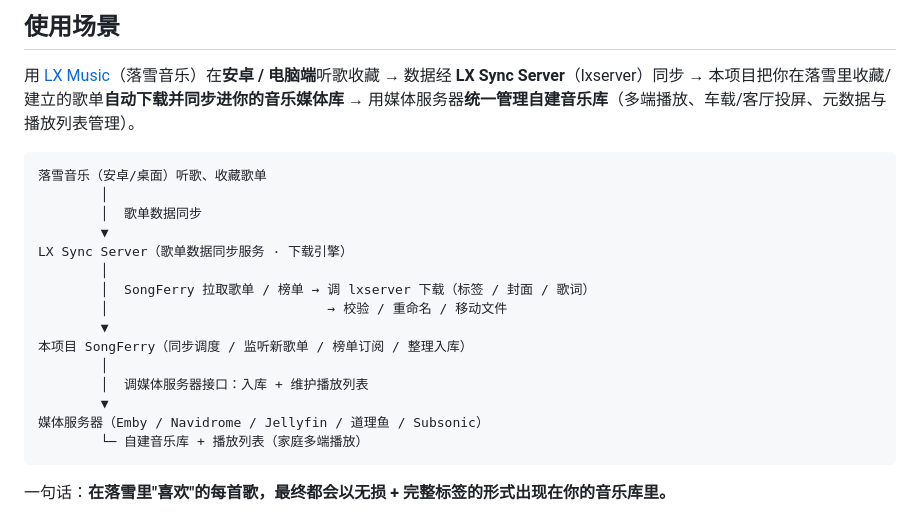
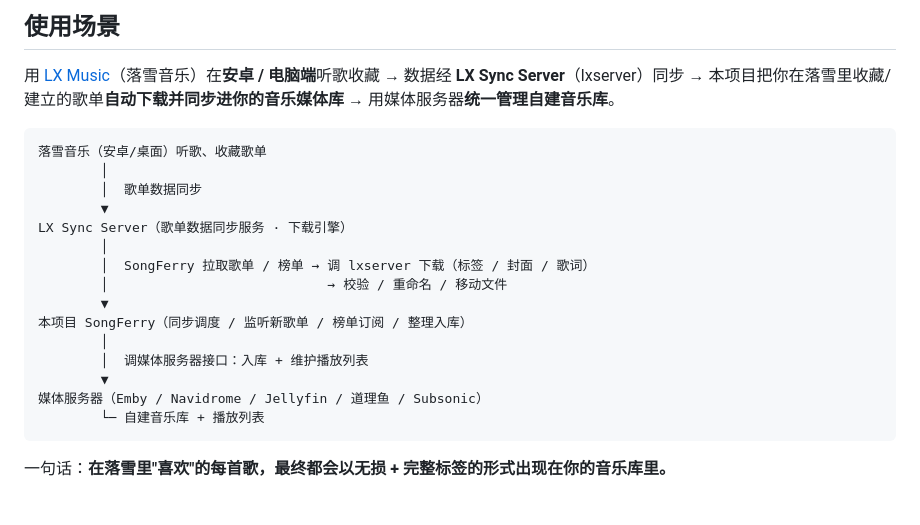
Before and after one commit to libremk66/SongHamster, a Markdown page: README.md, the part around the change. GitHub-like rendering.

````diff
--- a/README.md
+++ b/README.md
@@ -18,7 +18,7 @@
 用 [LX Music](https://github.com/lyswhut/lx-music-desktop)（落雪音乐）在**安卓 / 电脑端**听歌收藏 →
 数据经 **LX Sync Server**（lxserver）同步 →
 本项目把你在落雪里收藏/建立的歌单**自动下载并同步进你的音乐媒体库** →
-用媒体服务器**统一管理自建音乐库**（多端播放、车载/客厅投屏、元数据与播放列表管理）。
+用媒体服务器**统一管理自建音乐库**。
 
 ```
 落雪音乐（安卓/桌面）听歌、收藏歌单
@@ -35,7 +35,7 @@ LX Sync Server（歌单数据同步服务 · 下载引擎）
         │  调媒体服务器接口：入库 + 维护播放列表
         ▼
 媒体服务器（Emby / Navidrome / Jellyfin / 道理鱼 / Subsonic）
-        └─ 自建音乐库 + 播放列表（家庭多端播放）
+        └─ 自建音乐库 + 播放列表
 ```
 
 一句话：**在落雪里"喜欢"的每首歌，最终都会以无损 + 完整标签的形式出现在你的音乐库里。**
````
